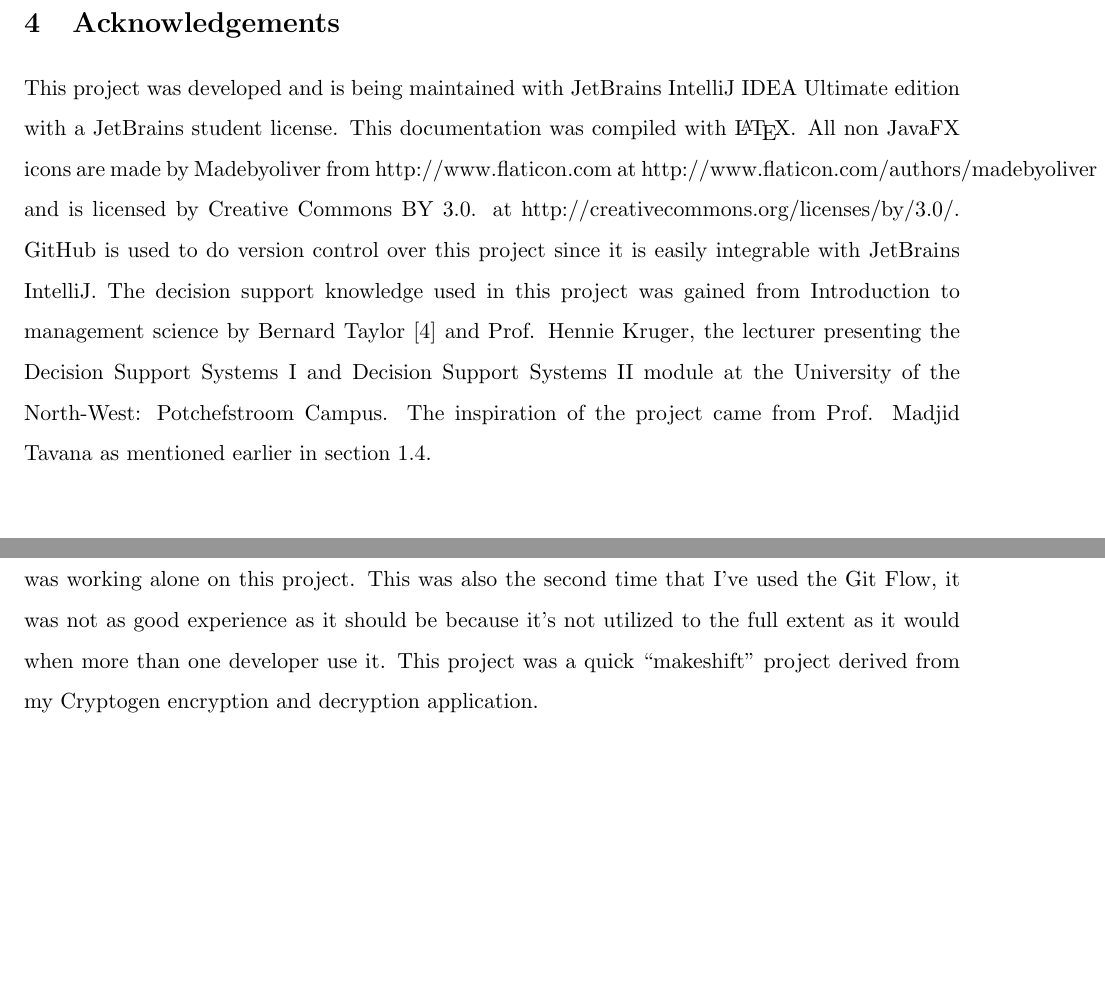
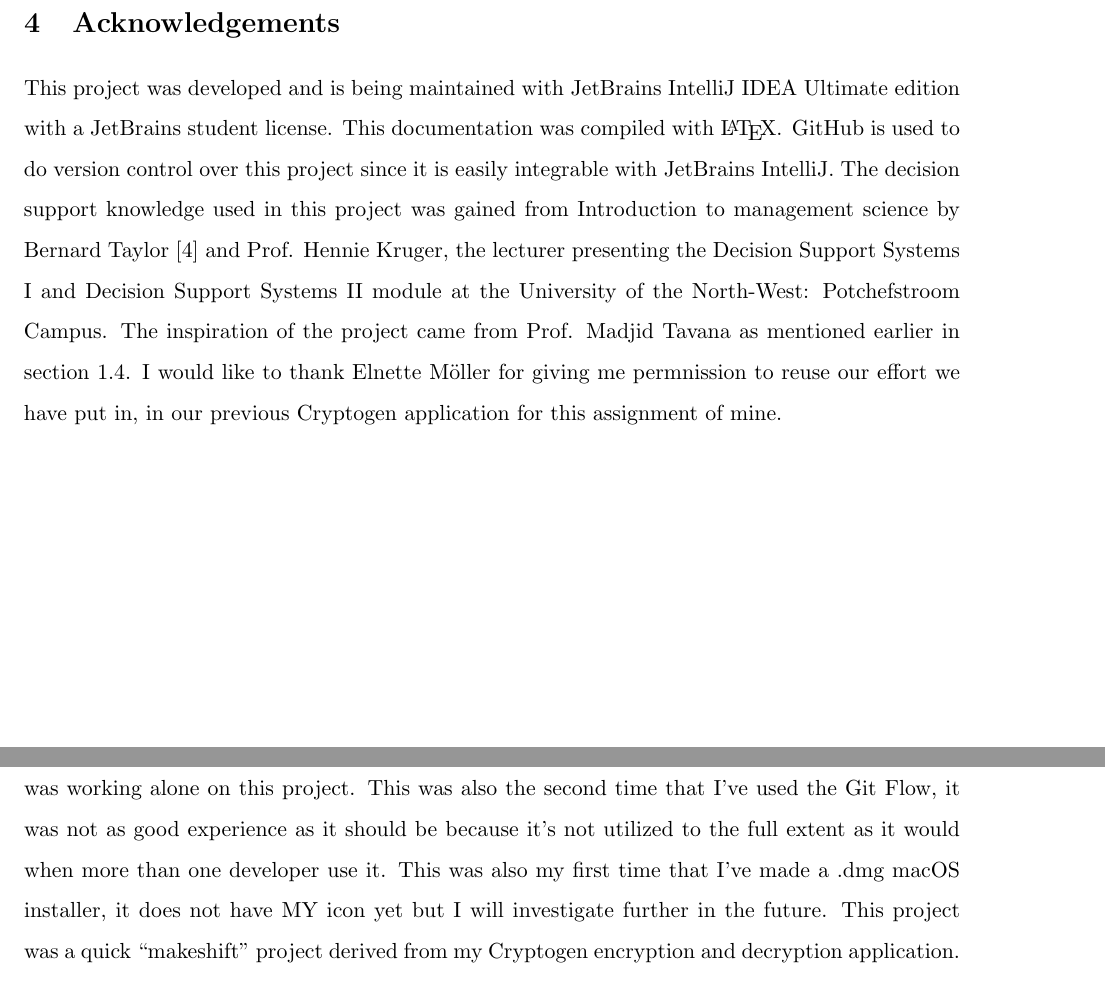
Before and after one commit to Zander-Labuschagne/CROSS-v1, a LaTeX document (documentation/CROSS.Manual.tex): two parts of pages 7 and 8 of 9, joined at a grey line, cut so that both start at the same text, the shorter picture padded with empty space. Compiled offline with pdfLaTeX.

Commit message:
updated documentation

```diff
--- a/documentation/CROSS.Manual.tex
+++ b/documentation/CROSS.Manual.tex
@@ -113,7 +114,7 @@
 
 
 	\section{Acknowledgements}
-		This project was developed and is being maintained with JetBrains IntelliJ IDEA Ultimate edition with a JetBrains student license. This documentation was compiled with \LaTeX. All non JavaFX icons are made by Madebyoliver from http://www.flaticon.com at http://www.flaticon.com/authors/madebyoliver and is licensed by Creative Commons BY 3.0. at http://creativecommons.org/licenses/by/3.0/. GitHub is used to do version control over this project since it is easily integrable with JetBrains IntelliJ. The decision support knowledge used in this project was gained from Introduction to management science by Bernard Taylor \cite{taylor2004introduction} and Prof. Hennie Kruger, the lecturer presenting the Decision Support Systems I and Decision Support Systems II module at the University of the North-West: Potchefstroom Campus. The inspiration of the project came from Prof. Madjid Tavana as mentioned earlier in section 1.4.
+		This project was developed and is being maintained with JetBrains IntelliJ IDEA Ultimate edition with a JetBrains student license. This documentation was compiled with \LaTeX. GitHub is used to do version control over this project since it is easily integrable with JetBrains IntelliJ. The decision support knowledge used in this project was gained from Introduction to management science by Bernard Taylor \cite{taylor2004introduction} and Prof. Hennie Kruger, the lecturer presenting the Decision Support Systems I and Decision Support Systems II module at the University of the North-West: Potchefstroom Campus. The inspiration of the project came from Prof. Madjid Tavana as mentioned earlier in section 1.4. I would like to thank Elnette M\"oller for giving me permnission to reuse our effort we have put in, in our previous Cryptogen application for this assignment of mine.
 
 	\newpage
 
@@ -124,7 +125,7 @@
 		This section contains personal experiences and views from the developer's point of view while the project commenced.\\
 
 		\subsection{Developer: Zander Labuschagne}
-			I had little time to spare during the three days this project was being developed as I am also busy with my Honours project that has to be submitted within the next week, this is why there are some limitations on this application and why I did not include any theming as I usually do with my other projects. This is my fourth JavaFX application and every time I use it I make sure I learn something new. I have gained additional experience with CSS design though it was not implemented due to time retrictions. This project was my fourth project with GitHub integration, I can say with confidence that I have had no problems or hiccups during this project although I was working alone on this project. This was also the second time that I've used the Git Flow, it was not as good experience as it should be because it's not utilized to the full extent as it would when more than one developer use it. This project was a quick ``makeshift'' project derived from my Cryptogen encryption and decryption application.\\
+			I had little time to spare during the three days this project was being developed as I am also busy with my Honours project that has to be submitted within the next week, this is why there are some limitations on this application and why I did not include any theming as I usually do with my other projects. This is my fourth JavaFX application and every time I use it I make sure I learn something new. I have gained additional experience with CSS design though it was not implemented due to time retrictions. This project was my fourth project with GitHub integration, I can say with confidence that I have had no problems or hiccups during this project although I was working alone on this project. This was also the second time that I've used the Git Flow, it was not as good experience as it should be because it's not utilized to the full extent as it would when more than one developer use it. This was also my first time that I've made a .dmg macOS installer, it does not have MY icon yet but I will investigate further in the future. This project was a quick ``makeshift'' project derived from my Cryptogen encryption and decryption application.\\
 
 			I would like to improve this application by not limiting the number of criterions and by adding CSS theming like I usually do. I would also like to add a green and red highlight to the table to highlight the good projects and the not so good projects. I have tried the highlighting but because of time constraints I did not continue to investigate why my code did not work.
 
```
Also changed, not shown: CROSS.Manual.pdf, documentation/CROSS Manual.pdf (deleted), documentation/CROSS.Manual.pdf, out/production/CROSS/CROSS Manual.pdf, res/CROSS Manual.pdf, documentation/CROSS.Manual.tex (1 more changed lines), 15 other files.
